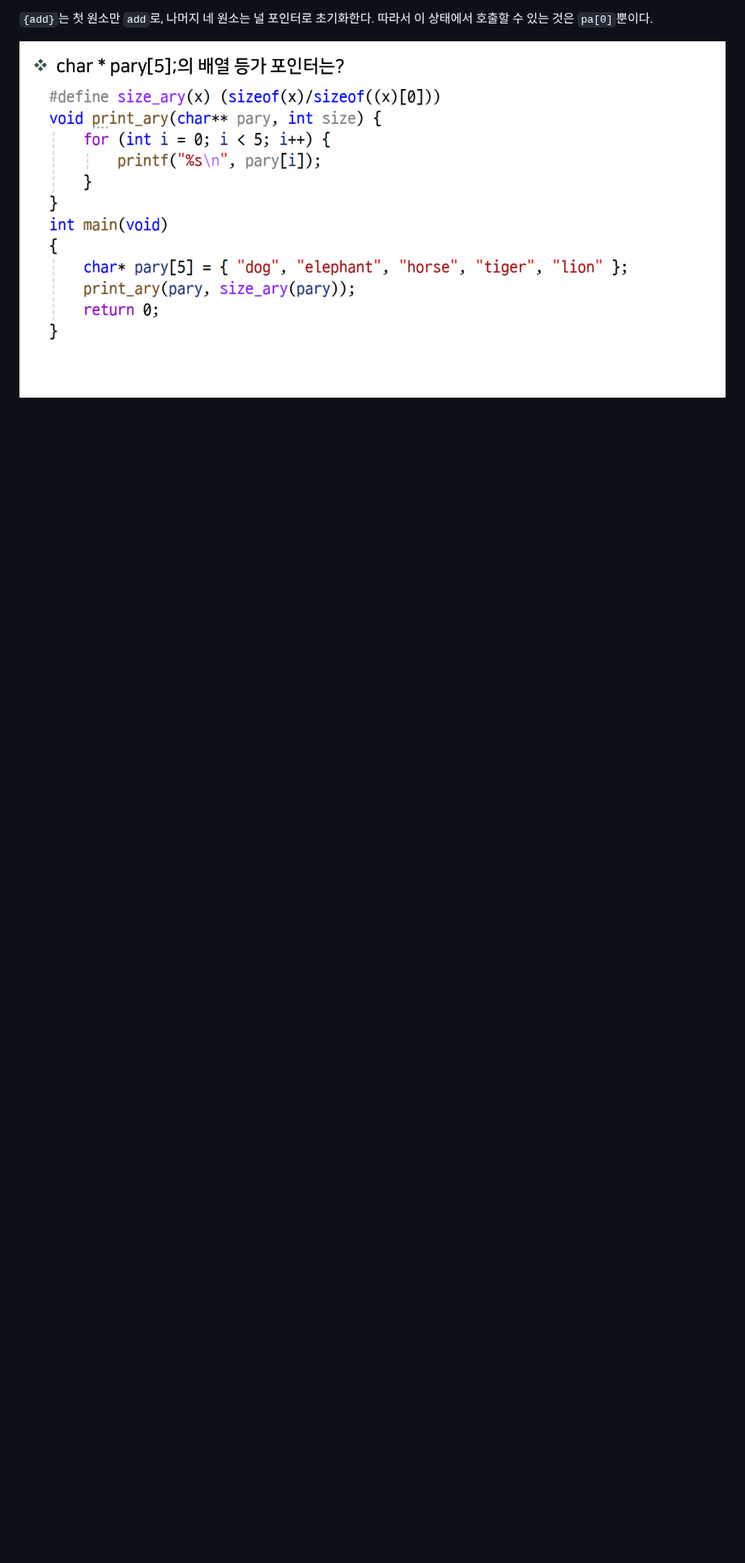
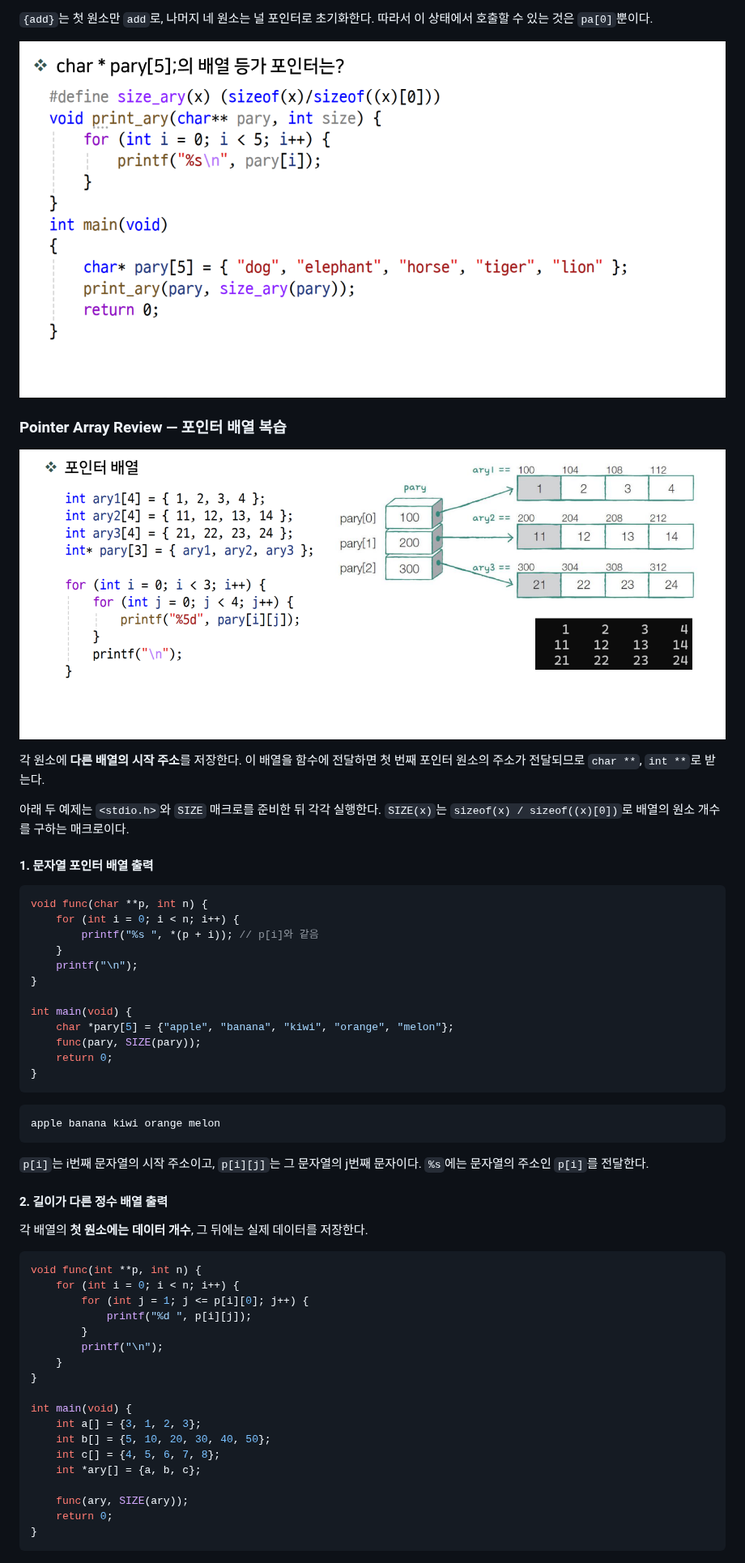
Before and after one commit to dkdltm221/Embedded-SW-TIL, a Markdown page: C/6_C_Multiple_Pointers.md, the part around one of its changes. Shown at 81% size. Drawn GitHub-style; pictures changed too: C/img/13-6.png (added); blank space fills up the shorter version.

Commit message:
DAY-06: Review pointer arrays and function pointer arguments

````diff
--- a/C/6_C_Multiple_Pointers.md
+++ b/C/6_C_Multiple_Pointers.md
@@ -328,3 +328,60 @@ int main(void) {
 `{add}`는 첫 원소만 `add`로, 나머지 네 원소는 널 포인터로 초기화한다. 따라서 이 상태에서 호출할 수 있는 것은 `pa[0]`뿐이다.
 
 ![포인터_배열](./img/13-5.png)
+
+### Pointer Array Review — 포인터 배열 복습
+
+![포인터 배열의 구조](./img/13-6.png)
+
+각 원소에 **다른 배열의 시작 주소**를 저장한다. 이 배열을 함수에 전달하면 첫 번째 포인터 원소의 주소가 전달되므로 `char **`, `int **`로 받는다.
+
+아래 두 예제는 `<stdio.h>`와 `SIZE` 매크로를 준비한 뒤 각각 실행한다. `SIZE(x)`는 `sizeof(x) / sizeof((x)[0])`로 배열의 원소 개수를 구하는 매크로이다.
+
+#### 1. 문자열 포인터 배열 출력
+
+```c
+void func(char **p, int n) {
+    for (int i = 0; i < n; i++) {
+        printf("%s ", *(p + i)); // p[i]와 같음
+    }
+    printf("\n");
+}
+
+int main(void) {
+    char *pary[5] = {"apple", "banana", "kiwi", "orange", "melon"};
+    func(pary, SIZE(pary));
+    return 0;
+}
+```
+
+```text
+apple banana kiwi orange melon
+```
+
+`p[i]`는 i번째 문자열의 시작 주소이고, `p[i][j]`는 그 문자열의 j번째 문자이다. `%s`에는 문자열의 주소인 `p[i]`를 전달한다.
+
+#### 2. 길이가 다른 정수 배열 출력
+
+각 배열의 **첫 원소에는 데이터 개수**, 그 뒤에는 실제 데이터를 저장한다.
+
+```c
+void func(int **p, int n) {
+    for (int i = 0; i < n; i++) {
+        for (int j = 1; j <= p[i][0]; j++) {
+            printf("%d ", p[i][j]);
+        }
+        printf("\n");
+    }
+}
+
+int main(void) {
+    int a[] = {3, 1, 2, 3};
+    int b[] = {5, 10, 20, 30, 40, 50};
+    int c[] = {4, 5, 6, 7, 8};
+    int *ary[] = {a, b, c};
+
+    func(ary, SIZE(ary));
+    return 0;
+}
+```
+
````
Also changed, not shown: other parts of C/6_C_Multiple_Pointers.md (+14 -0 lines), 1 other file.
